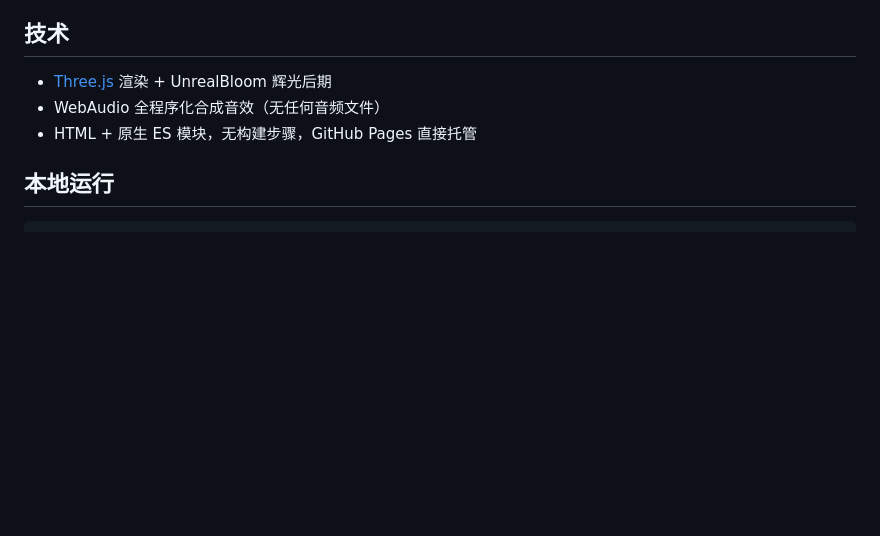
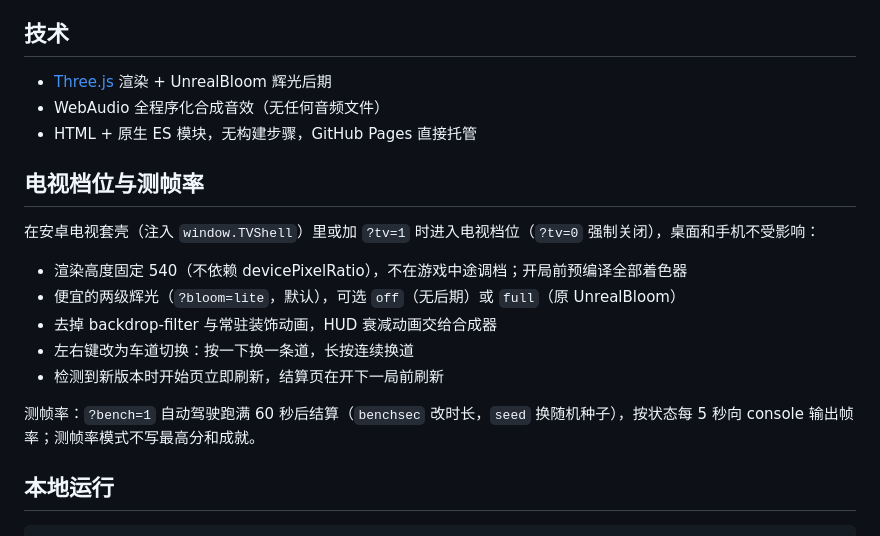
Before and after one commit to flufy3d/neon-racer, a Markdown page: README.md, the part around the change. GitHub-like rendering; blank space fills up the shorter version.

Commit message:
docs: README 补充电视档位与测帧率参数说明

````diff
--- a/README.md
+++ b/README.md
@@ -58,6 +58,18 @@
 - WebAudio 全程序化合成音效（无任何音频文件）
 - HTML + 原生 ES 模块，无构建步骤，GitHub Pages 直接托管
 
+## 电视档位与测帧率
+
+在安卓电视套壳（注入 `window.TVShell`）里或加 `?tv=1` 时进入电视档位（`?tv=0` 强制关闭），桌面和手机不受影响：
+
+- 渲染高度固定 540（不依赖 devicePixelRatio），不在游戏中途调档；开局前预编译全部着色器
+- 便宜的两级辉光（`?bloom=lite`，默认），可选 `off`（无后期）或 `full`（原 UnrealBloom）
+- 去掉 backdrop-filter 与常驻装饰动画，HUD 衰减动画交给合成器
+- 左右键改为车道切换：按一下换一条道，长按连续换道
+- 检测到新版本时开始页立即刷新，结算页在开下一局前刷新
+
+测帧率：`?bench=1` 自动驾驶跑满 60 秒后结算（`benchsec` 改时长，`seed` 换随机种子），按状态每 5 秒向 console 输出帧率；测帧率模式不写最高分和成就。
+
 ## 本地运行
 
 ```bash
````
